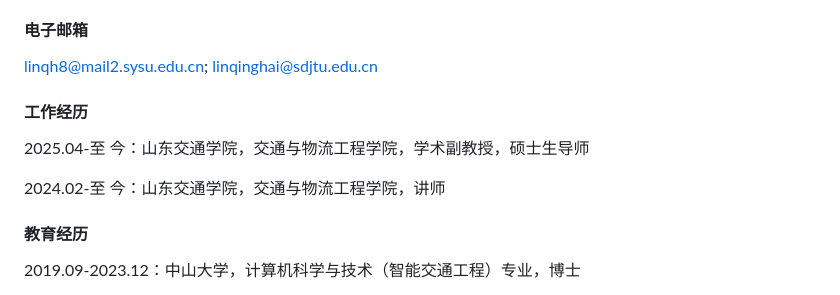
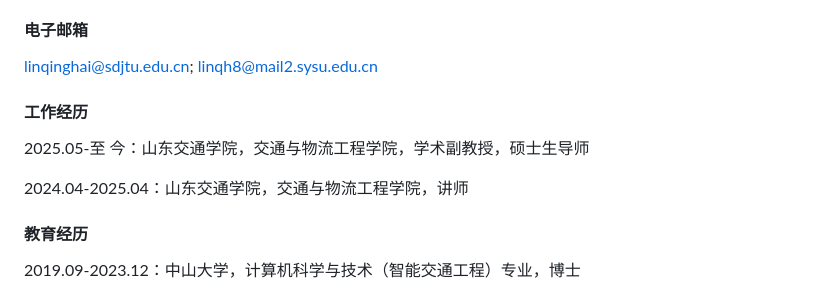
Before and after one commit to higherlin/higherlin.github.io, a Markdown page: contents/home.md, the part around the change. Rendered like a GitHub page.

```diff
--- a/contents/home.md
+++ b/contents/home.md
@@ -6,12 +6,12 @@
 近年来，主要从事智能交通系统、城市交通系统控制、智能网联与车路协同、交通大数据分析与应用等领域研究。截至目前，主持国家自然科学基金项目1项，山东省自然科学基金项目1项，参与国家自然科学基金项目2项，主持/参与政府或企业委托横向项目10余项。以第一/通讯作者发表SCI/EI论文10余篇，其中包含IEEE T-ITS和中国公路学报等交通领域顶级期刊；授权国家发明专利3项。受邀在美国交通运输研究委员会年会（TRB）、香港运输与交通工程国际会议（HKSTS）、COTA国际交通科技年会（CICTP）、中国智能交通年会等国际国内主流会议上做报告多次。
 
 #### 电子邮箱
-linqh8@mail2.sysu.edu.cn; linqinghai@sdjtu.edu.cn
+linqinghai@sdjtu.edu.cn; linqh8@mail2.sysu.edu.cn
 
 #### 工作经历
-2025.04-至      今：山东交通学院，交通与物流工程学院，学术副教授，硕士生导师
+2025.05-至   今：山东交通学院，交通与物流工程学院，学术副教授，硕士生导师
 
-2024.02-至      今：山东交通学院，交通与物流工程学院，讲师
+2024.04-2025.04：山东交通学院，交通与物流工程学院，讲师
 
 #### 教育经历
 
```
